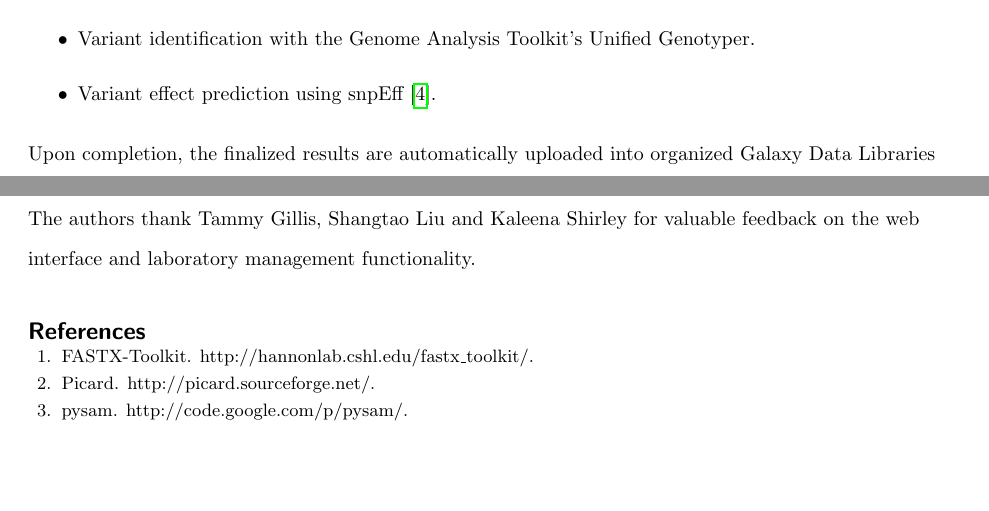
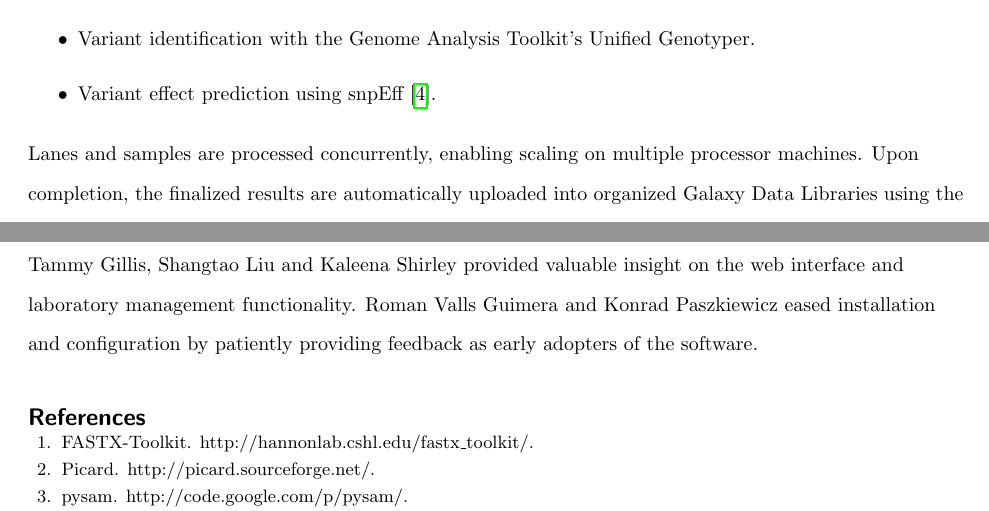
Before and after one commit to chapmanb/mgh_projects, a LaTeX document (nglims_paper/nglims_galaxy.tex): two parts of pages 5 and 8 of 9, joined at a grey line, cut so that both start at the same text, the shorter picture padded with empty space. Compiled offline with pdfLaTeX; a missing bibliography style is replaced by a similar one.

Commit message:
Acknowledgements plus concurrency

```diff
--- a/nglims_paper/nglims_galaxy.tex
+++ b/nglims_paper/nglims_galaxy.tex
@@ -260,9 +260,10 @@ demonstrates the major features of the system:
   \item Variant effect prediction using snpEff \cite{_snpeff_????}.
 \end{itemize}
 
-Upon completion, the finalized results are automatically uploaded into
-organized Galaxy Data Libraries using the existing Galaxy API,
-completing a fully automated analysis process.
+Lanes and samples are processed concurrently, enabling scaling on
+multiple processor machines. Upon completion, the finalized results are
+automatically uploaded into organized Galaxy Data Libraries using the
+existing Galaxy API, completing a fully automated analysis process.
 
 The pipeline is completely general and driven by open-source
 tools. Software and analysis parameters are adjustable through a
@@ -384,9 +385,11 @@ development and AN oversaw Galaxy development.
 
 \section*{Acknowledgements}
   \ifthenelse{\boolean{publ}}{\small}{}
-  The authors thank Tammy Gillis, Shangtao Liu and Kaleena Shirley for
-  valuable feedback on the web interface and laboratory management
-  functionality.
+  Tammy Gillis, Shangtao Liu and Kaleena Shirley provided
+  valuable insight on the web interface and laboratory management
+  functionality. Roman Valls Guimera and Konrad Paszkiewicz eased
+  installation and configuration by patiently providing feedback
+  as early adopters of the software.
 
 {\ifthenelse{\boolean{publ}}{\footnotesize}{\small}
  \bibliographystyle{bmc_article}  % Style BST file
```
